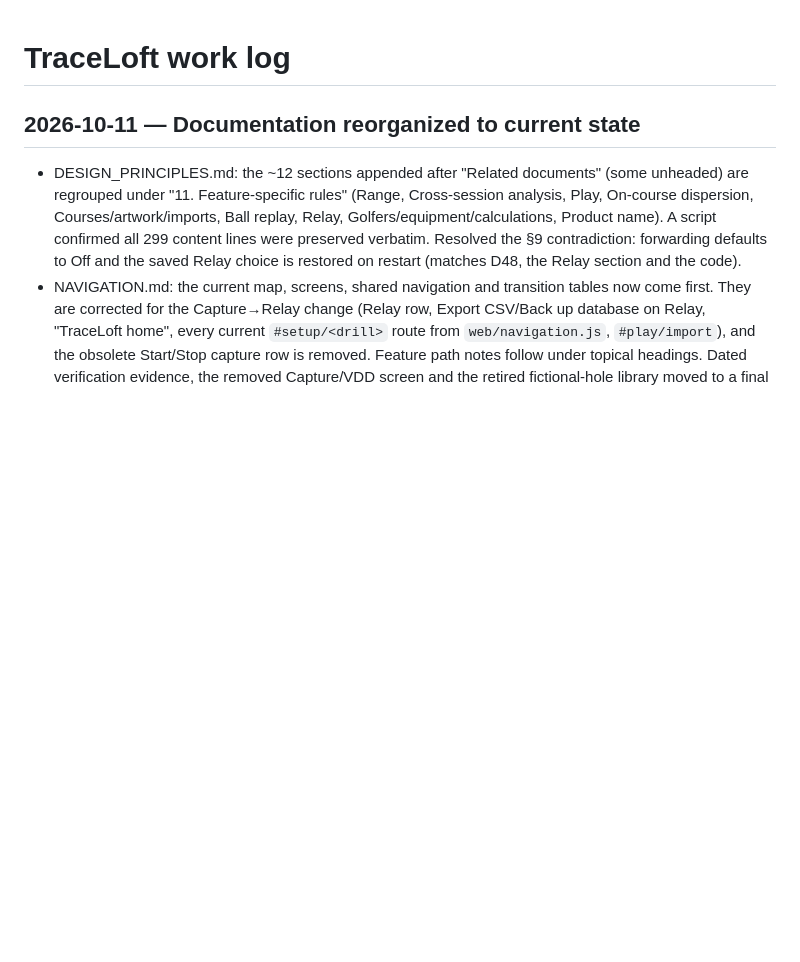
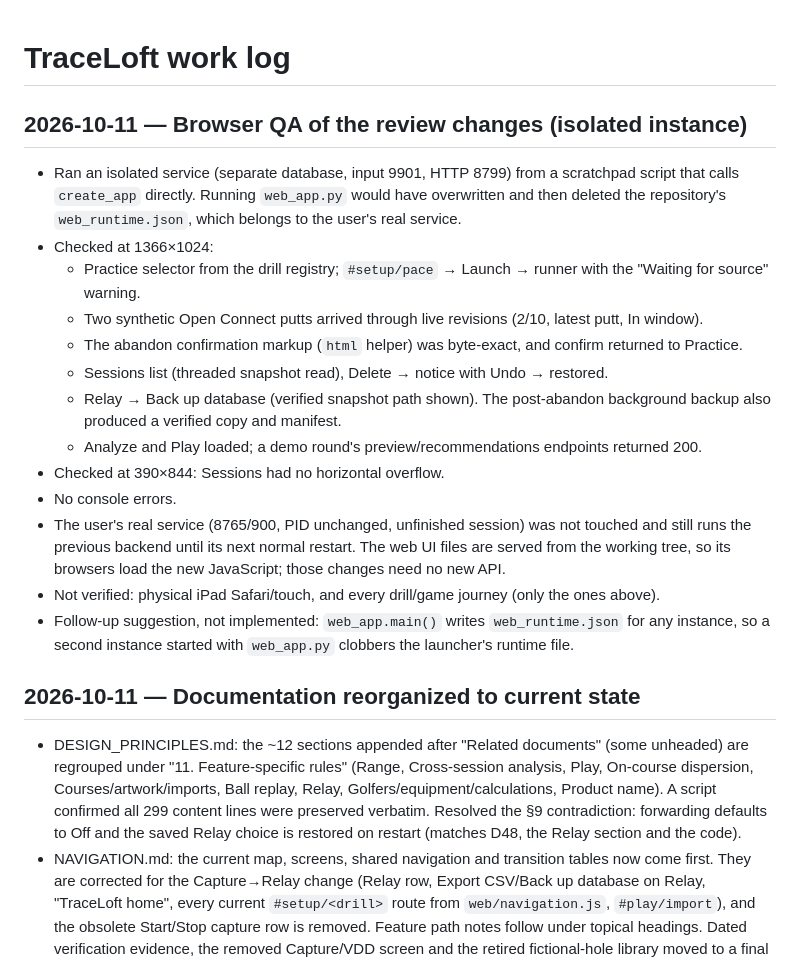
Before and after one commit to prescient/TraceLoft, a Markdown page: WORK_LOG.md, the part around the change. GitHub-like rendering; blank space fills up the shorter version.

Commit message:
docs: record isolated browser QA of review changes

```diff
--- a/WORK_LOG.md
+++ b/WORK_LOG.md
@@ -1,4 +1,27 @@
 # TraceLoft work log
+
+## 2026-10-11 — Browser QA of the review changes (isolated instance)
+
+- Ran an isolated service (separate database, input 9901, HTTP 8799) from a scratchpad script that
+  calls `create_app` directly. Running `web_app.py` would have overwritten and then deleted the
+  repository's `web_runtime.json`, which belongs to the user's real service.
+- Checked at 1366×1024:
+  - Practice selector from the drill registry; `#setup/pace` → Launch → runner with the
+    "Waiting for source" warning.
+  - Two synthetic Open Connect putts arrived through live revisions (2/10, latest putt, In window).
+  - The abandon confirmation markup (`html` helper) was byte-exact, and confirm returned to Practice.
+  - Sessions list (threaded snapshot read), Delete → notice with Undo → restored.
+  - Relay → Back up database (verified snapshot path shown). The post-abandon background
+    backup also produced a verified copy and manifest.
+  - Analyze and Play loaded; a demo round's preview/recommendations endpoints returned 200.
+- Checked at 390×844: Sessions had no horizontal overflow.
+- No console errors.
+- The user's real service (8765/900, PID unchanged, unfinished session) was not touched and still
+  runs the previous backend until its next normal restart. The web UI files are served from the
+  working tree, so its browsers load the new JavaScript; those changes need no new API.
+- Not verified: physical iPad Safari/touch, and every drill/game journey (only the ones above).
+- Follow-up suggestion, not implemented: `web_app.main()` writes `web_runtime.json` for any
+  instance, so a second instance started with `web_app.py` clobbers the launcher's runtime file.
 
 ## 2026-10-11 — Documentation reorganized to current state
 
```
